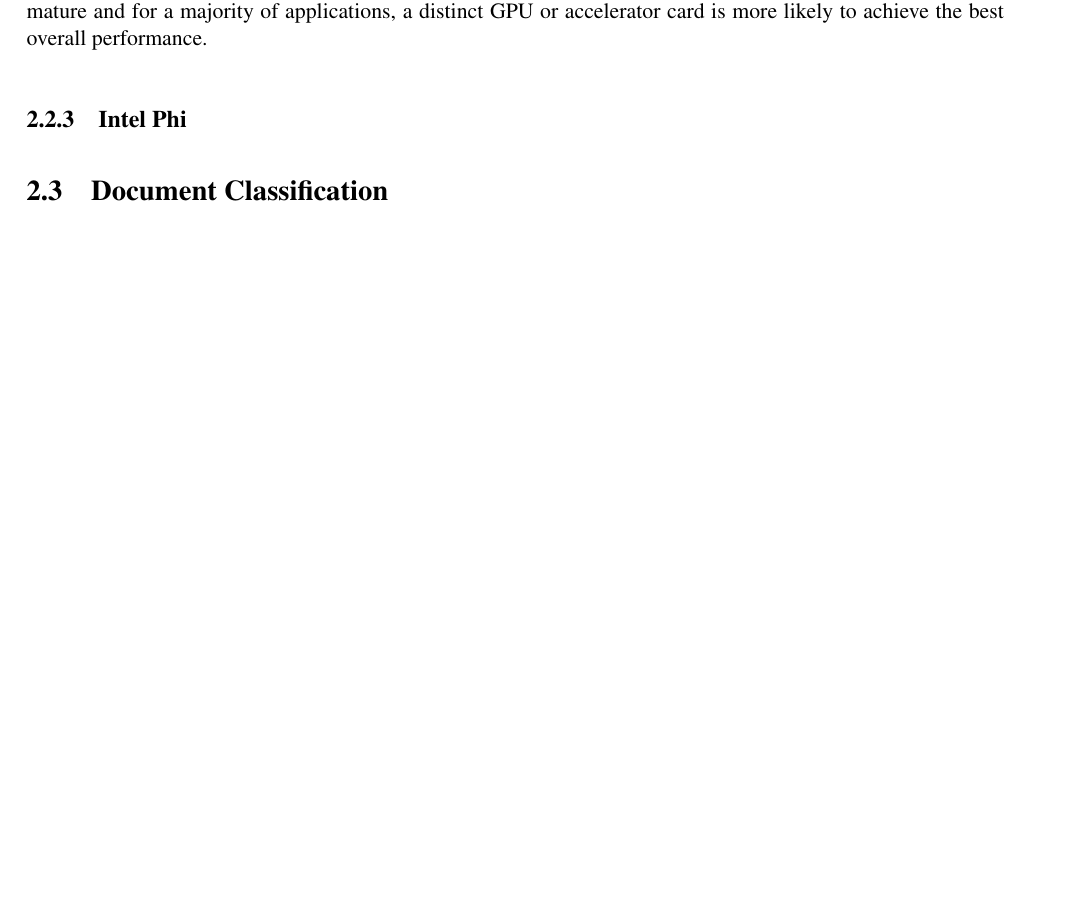
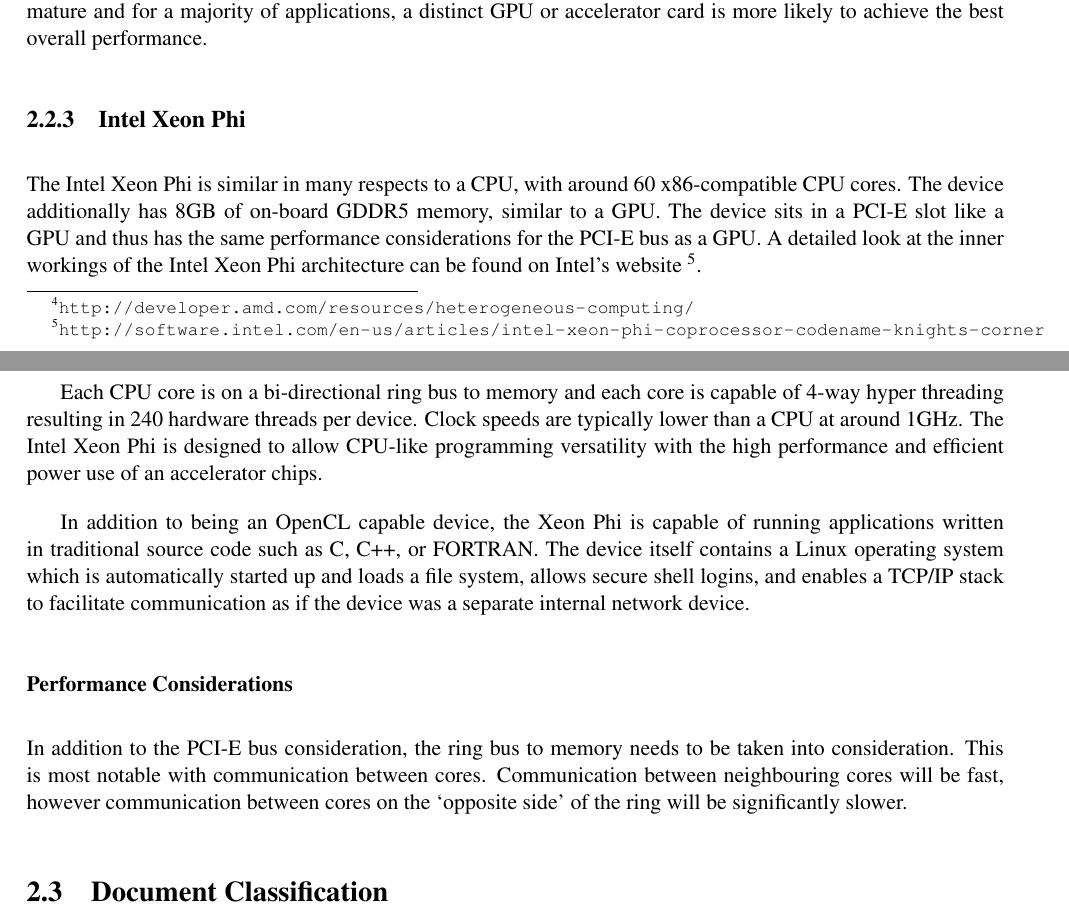
Before and after one commit to jessr92/Level4Project, a LaTeX thesis (Dissertation/1002536r-Document-Filtering.tex, which reads Dissertation/includes/background.tex): part of page 14 of 18 before the commit and two parts of pages 14 and 15 of 19 after it, the two joined at a grey line, cut so that both start at the same text, the shorter picture padded with empty space. Compiled offline with pdfLaTeX.

Commit message:
Adds brief discussion on Intel Xeon Phi

```diff
--- a/Dissertation/includes/background.tex
+++ b/Dissertation/includes/background.tex
@@ -294,7 +294,35 @@
 devices are relatively immature and for a majority of applications, a distinct
 GPU or accelerator card is more likely to achieve the best overall performance.
 
-\subsection{Intel Phi}
+\subsection{Intel Xeon Phi}
+
+The Intel Xeon Phi is similar in many respects to a CPU, with around 60
+x86-compatible CPU cores. The device additionally has 8GB of on-board GDDR5
+memory, similar to a GPU. The device sits in a PCI-E slot like a GPU and thus
+has the same performance considerations for the PCI-E bus as a GPU. A detailed
+look at the inner workings of the Intel Xeon Phi architecture can be found on
+Intel's website \footnote{\url{http://software.intel.com/en-us/articles/intel-
+xeon-phi-coprocessor-codename-knights-corner}}.
+
+Each CPU core is on a bi-directional ring bus to memory and each core is capable
+of 4-way hyper threading resulting in 240 hardware threads per device. Clock
+speeds are typically lower than a CPU at around 1GHz. The Intel Xeon Phi is
+designed to allow CPU-like programming versatility with the high performance and
+efficient power use of an accelerator chips.
+
+In addition to being an OpenCL capable device, the Xeon Phi is capable of
+running applications written in traditional source code such as C, C++, or
+FORTRAN. The device itself contains a Linux operating system which is
+automatically started up and loads a file system, allows secure shell logins,
+and enables a TCP/IP stack to facilitate communication as if the device was a
+separate internal network device.
+
+\subsubsection{Performance Considerations}
+
+In addition to the PCI-E bus consideration, the ring bus to memory needs to be
+taken into consideration. This is most notable with communication between cores.
+Communication between neighbouring cores will be fast, however communication
+between cores on the `opposite side' of the ring will be significantly slower.
 
 \section{Document Classification}
 
```
